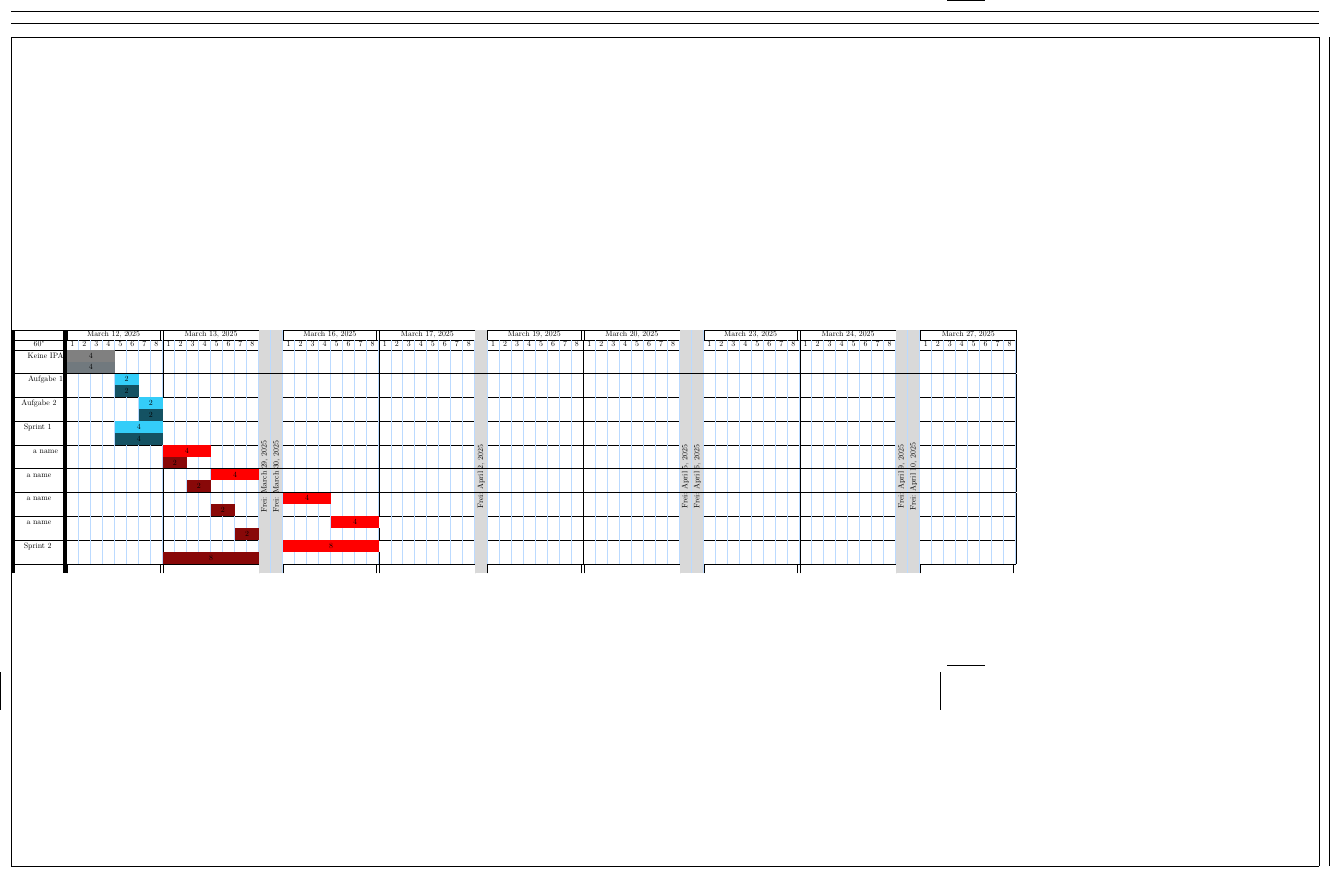
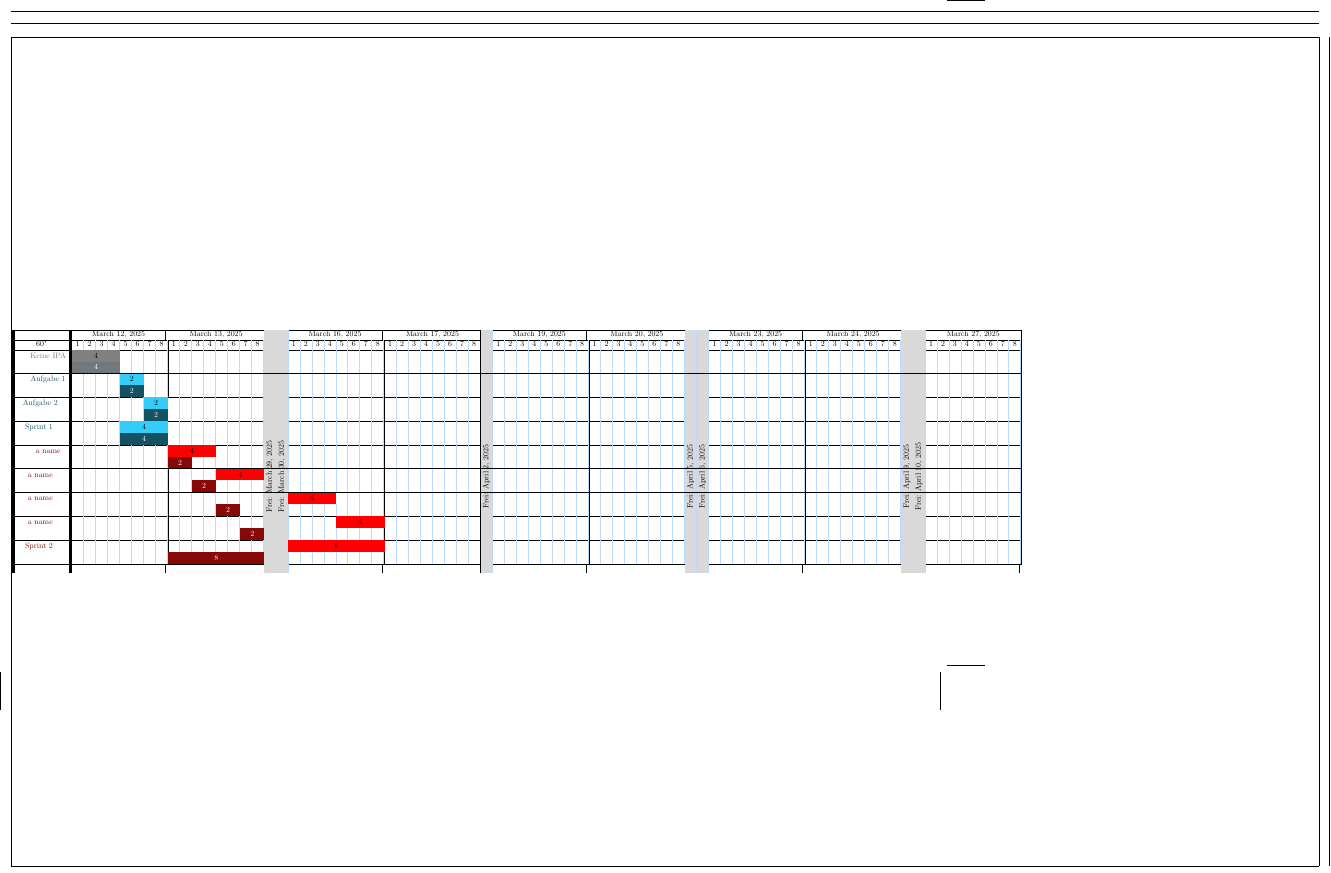
Before and after one commit to kcinay055679/latex-timetable, a LaTeX document (timetable.tex, which reads colors.tex, commands.tex): part of the page, cut so that both start at the same text. Compiled offline with pdfLaTeX.

Commit message:
improved colors

```diff
--- a/colors.tex
+++ b/colors.tex
@@ -1,35 +1,52 @@
 \ExplSyntaxOn{}
-\str_new:N \g_currentPlannedColor
-\str_new:N \g_currentDoneColor
+\str_new:N \g_plannedHoursTimespanColor
+\str_new:N \g_doneHoursTimespanColor
+\str_new:N \g_taskTextColor
+\str_new:N \g_timespanTextColor
 
-\cs_gset:Npn \getColor #1{
+\cs_gset:Npn \getTimespanColor #1{
   \str_case:nn {#1}
     {
-      {currentPlannedHours}{\g_currentPlannedColor}
-      {sprintPlannedHours}{\g_currentPlannedColor}
-      {currentDoneHours}{\g_currentDoneColor}
-      {sprintDoneHours}{\g_currentDoneColor}
+      {currentPlannedHours}{\g_plannedHoursTimespanColor}
+      {sprintPlannedHours}{\g_plannedHoursTimespanColor}
+
+      {currentDoneHours}{\g_doneHoursTimespanColor}
+      {sprintDoneHours}{\g_doneHoursTimespanColor}
     }
 }
 
-\newcommand{\currentPlannedColor}{34CDF9}
-\newcommand{\currentDoneColor}{145263}
+\cs_gset:Npn \getTaskTextColor {
+    \g_taskTextColor
+}
+
+\cs_gset:Npn \getTimeSpanTextColor #1{
+    \str_case:nn {#1}
+    {
+      {currentPlannedHours}{000000}
+      {sprintPlannedHours}{000000}
+
+      {currentDoneHours}{FFFFFF}
+      {sprintDoneHours}{FFFFFF}
+    }
+}
 
 
-\newcommand{\setColor}[2]{
-    \str_gset:Nn \g_currentPlannedColor{#1}
-    \str_gset:Nn \g_currentDoneColor{#2}
+\newcommand{\setColor}[3]{
+    \str_gset:Nn \g_plannedHoursTimespanColor{#1}
+    \str_gset:Nn \g_doneHoursTimespanColor{#2}
+    \str_gset:Nn \g_taskTextColor{#2}
+    \str_gset:Nn \g_timespanTextColor{#2}
 }
 
 \newcommand{\colorRed}{
-    \setColor{FF0000}{880808}
+    \setColor{FF0000}{880808}{FF0000}
 }
 \newcommand{\colorBlue}{
-    \setColor{34CDF9}{145263}
+    \setColor{34CDF9}{145263}{FF0000}
 }
 
 \newcommand{\colorGray}{
-    \setColor{808080}{71797E}
+    \setColor{808080}{71797E}{FF0000}
 }
 
 \ExplSyntaxOff{}
--- a/commands.tex
+++ b/commands.tex
@@ -24,7 +24,7 @@
 
 
 \newcommand{\ipaDayHeader}[1]{
-  &\multicolumn{\blockAmountPerIpaDay}{|c|}{#1}
+  &\multicolumn{\blockAmountPerIpaDay}{c|}{#1}
 }
 \newcommand{\holidyDayHeader}[1]{
   &
@@ -34,7 +34,7 @@
 
 
 \newcommand{\task}[3]{
-  #1
+  \taskText{#1}
   \timeslot{currentPlannedHours}{#2}
   \addtocounter{sprintPlannedHours}{#2}
   \\
@@ -54,13 +54,20 @@
   \setcounter{sprintDoneHours}{0}
 }
 
+
+
 \newcommand{\EndSprint}[1]{
-  #1
+  \taskText{#1}
   \sprint{sprintPlannedHoursBase}{sprintPlannedHours}
   \\
   \sprint{sprintDoneHoursBase}{sprintDoneHours}
   \\\hline
 }
 
-\newcommand\coloredCell[3]{\multicolumn{#2}{Sc}{\cellcolor[HTML]{\getColor{#1}}#3}}
+\newcommand{\taskText}[1]{
+  \textcolor[HTML]{\getTaskTextColor}{#1}
+
+}
+
+\newcommand\coloredCell[3]{\multicolumn{#2}{Sc}{\cellcolor[HTML]{\getTimespanColor{#1}}\textcolor[HTML]{\getTimeSpanTextColor{#1}}{#3}}}
 \newcommand\emptycells[1]{\Repeat{#1}{& \makecell{}}}
```
Also changed, not shown: timetable.tex (+2 -0 lines), timetable.pdf.
